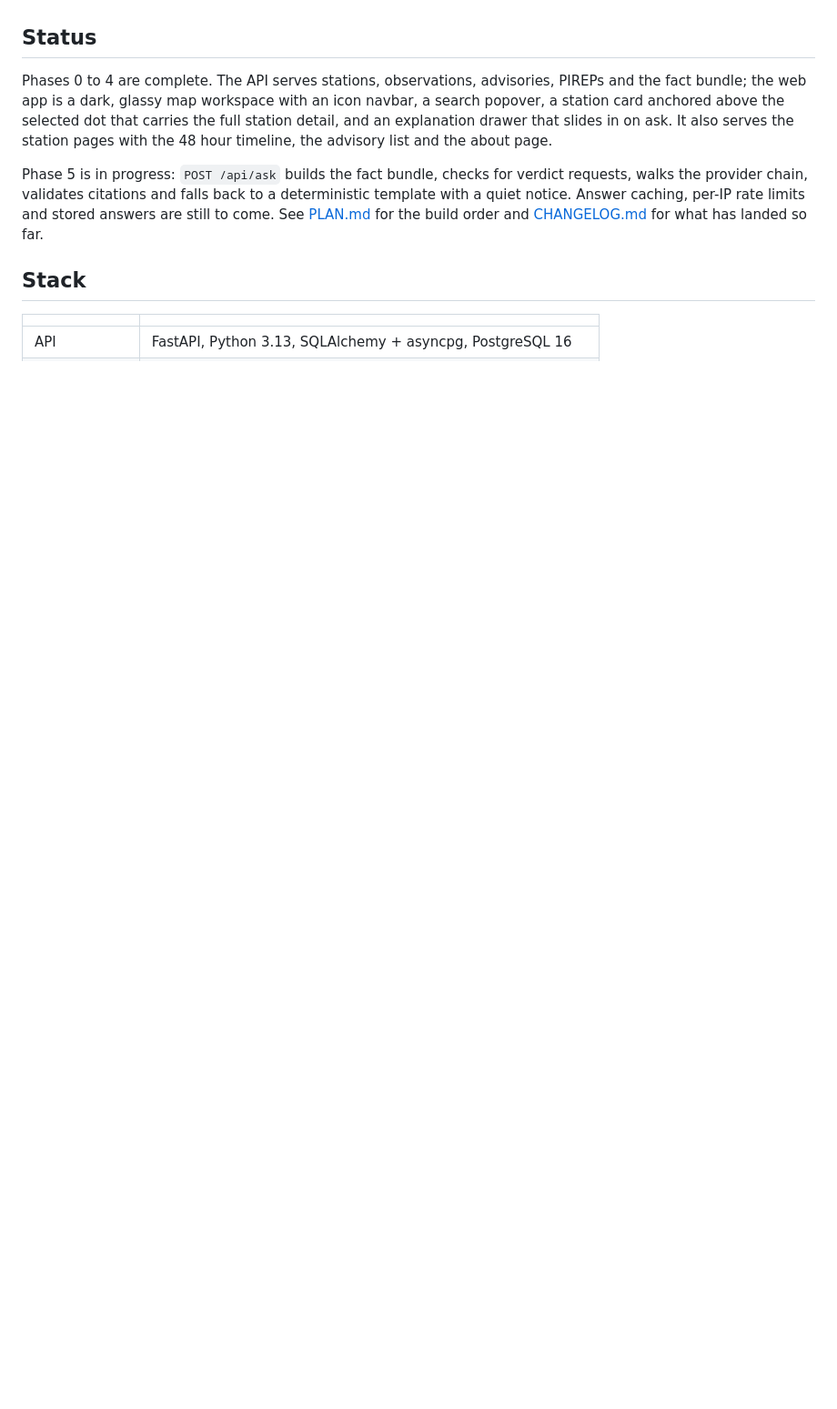
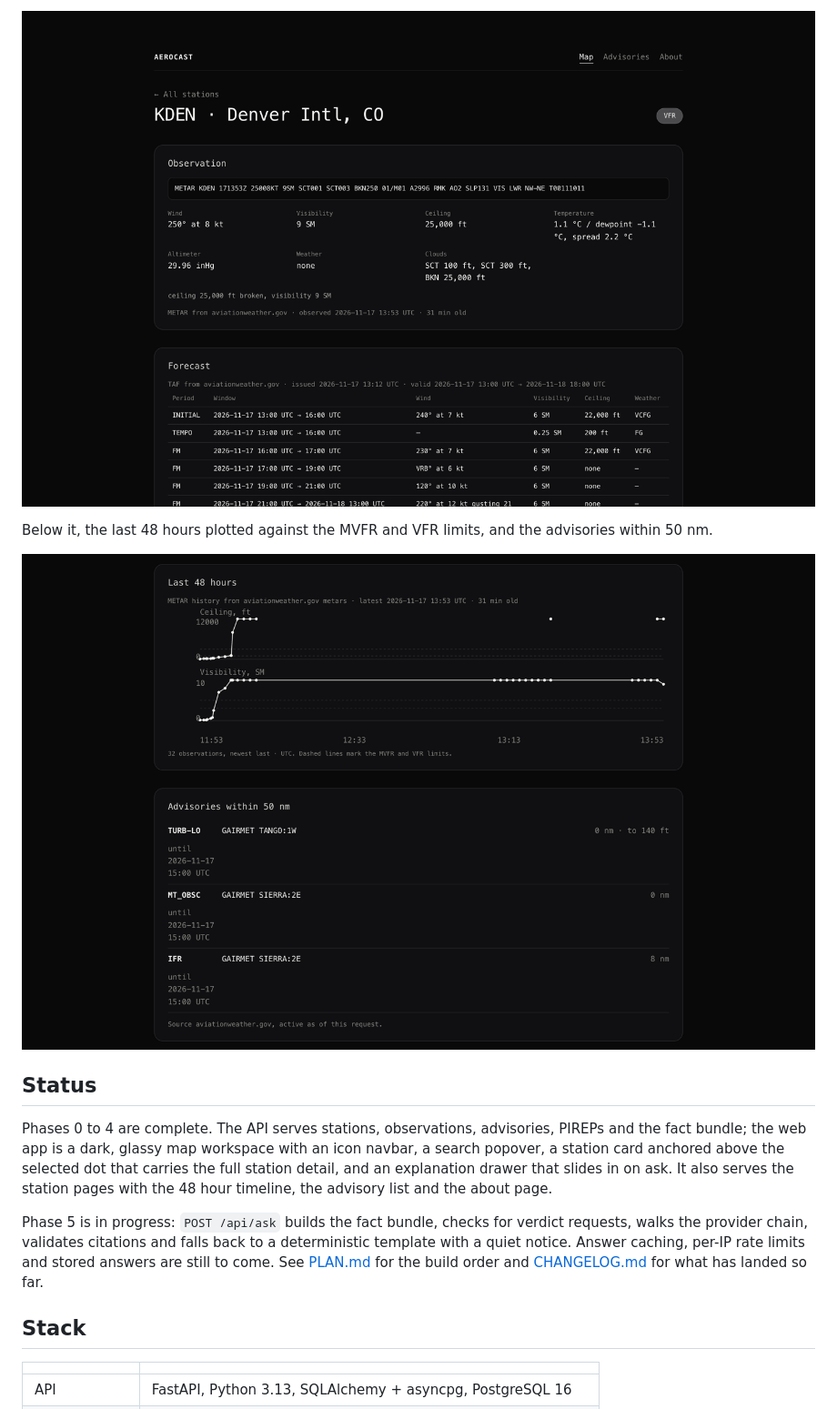
Before and after one commit to 1Kanan1/aerocast-ai, a Markdown page: README.md, the part around one of its changes. Shown at 91% size. GitHub-like rendering; pictures changed too: images/history.png (added), images/station.png (added); blank space fills up the shorter version.

```diff
--- a/README.md
+++ b/README.md
@@ -12,3 +28,9 @@ cannot assess your aircraft, currency, or ratings.
+![KDEN station page with the decoded observation and the forecast table](images/station.png)
+
+Below it, the last 48 hours plotted against the MVFR and VFR limits, and the advisories
+within 50 nm.
+
+![Ceiling and visibility history chart with the advisory list underneath](images/history.png)
 
 ## Status
 
```
Also changed, not shown: other parts of README.md (+16 -0 lines), images/area.png (added), images/radar.png (added).
